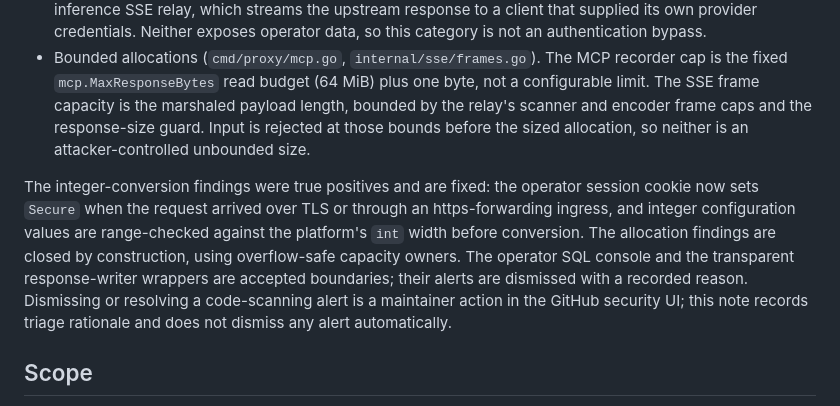
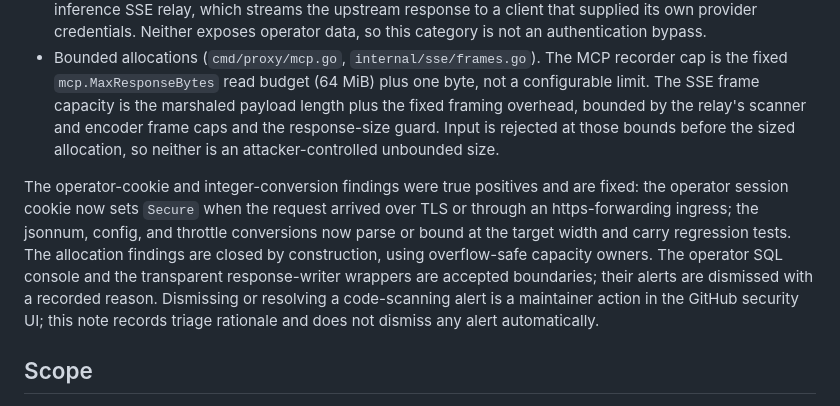
Before and after one commit to LLM-4-People/millivolt, a Markdown page: SECURITY.md, the part around the change. GitHub-like rendering.

Commit message:
docs(security): correct the CodeQL finding classification

```diff
--- a/SECURITY.md
+++ b/SECURITY.md
@@ -98,20 +98,21 @@ trust-boundary evidence:
 - Bounded allocations (`cmd/proxy/mcp.go`, `internal/sse/frames.go`). The MCP
   recorder cap is the fixed `mcp.MaxResponseBytes` read budget (64 MiB) plus one
   byte, not a configurable limit. The SSE frame capacity is the marshaled
-  payload length, bounded by the relay's scanner and encoder frame caps and the
-  response-size guard. Input is rejected at those bounds before the sized
-  allocation, so neither is an attacker-controlled unbounded size.
+  payload length plus the fixed framing overhead, bounded by the relay's scanner
+  and encoder frame caps and the response-size guard. Input is rejected at those
+  bounds before the sized allocation, so neither is an attacker-controlled
+  unbounded size.
 
-The integer-conversion findings were true positives and are fixed: the
-operator session cookie now sets `Secure` when the request arrived over TLS or
-through an https-forwarding ingress, and integer configuration values are
-range-checked against the platform's `int` width before conversion. The
-allocation findings are closed by construction, using overflow-safe capacity
-owners. The operator SQL console and the transparent response-writer wrappers
-are accepted boundaries; their alerts are dismissed with a recorded reason.
-Dismissing or resolving a code-scanning alert is a maintainer action in the
-GitHub security UI; this note records triage rationale and does not dismiss any
-alert automatically.
+The operator-cookie and integer-conversion findings were true positives and are
+fixed: the operator session cookie now sets `Secure` when the request arrived
+over TLS or through an https-forwarding ingress; the jsonnum, config, and
+throttle conversions now parse or bound at the target width and carry
+regression tests. The allocation findings are closed by construction, using
+overflow-safe capacity owners. The operator SQL console and the transparent
+response-writer wrappers are accepted boundaries; their alerts are dismissed
+with a recorded reason. Dismissing or resolving a code-scanning alert is a
+maintainer action in the GitHub security UI; this note records triage rationale
+and does not dismiss any alert automatically.
 
 ## Scope
 
```
